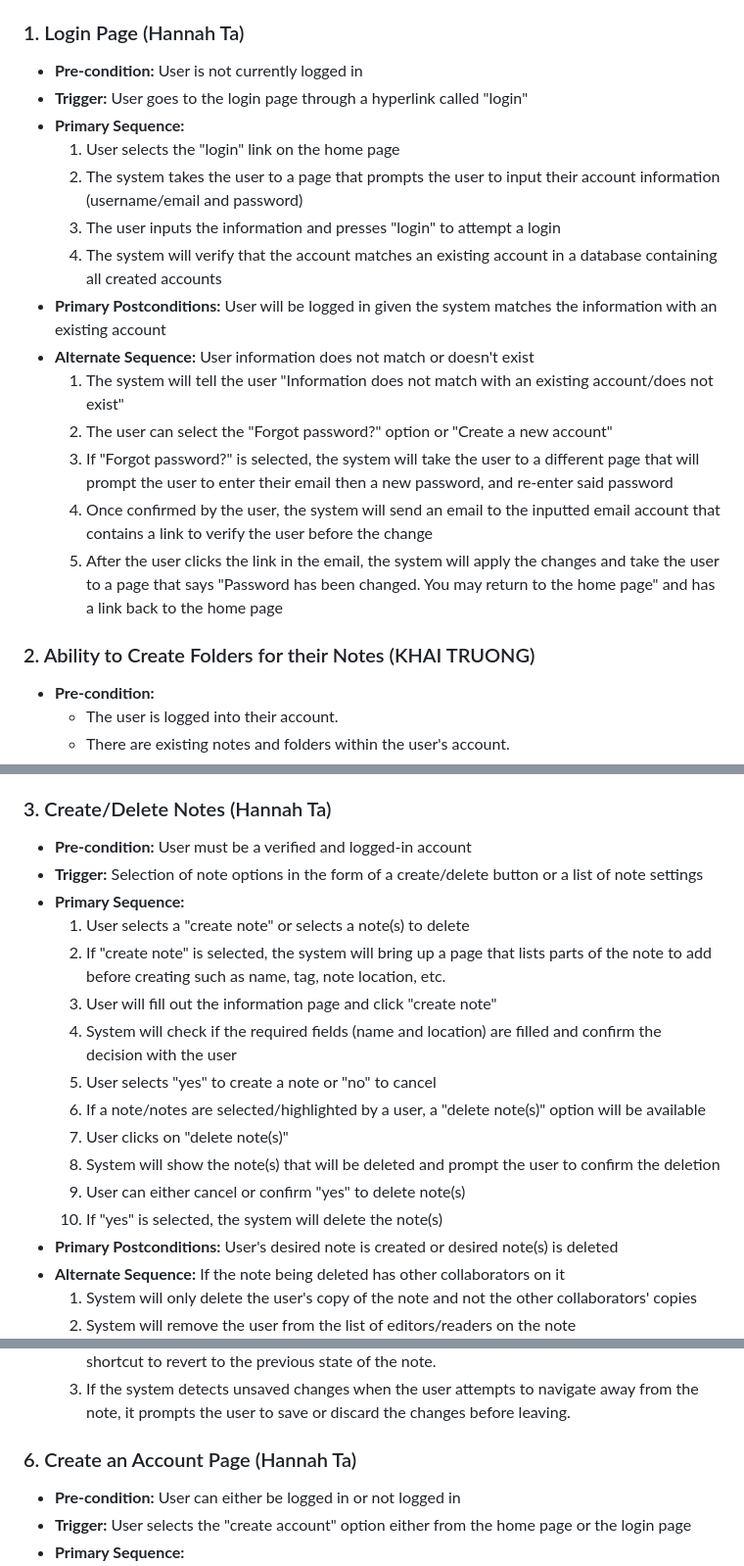
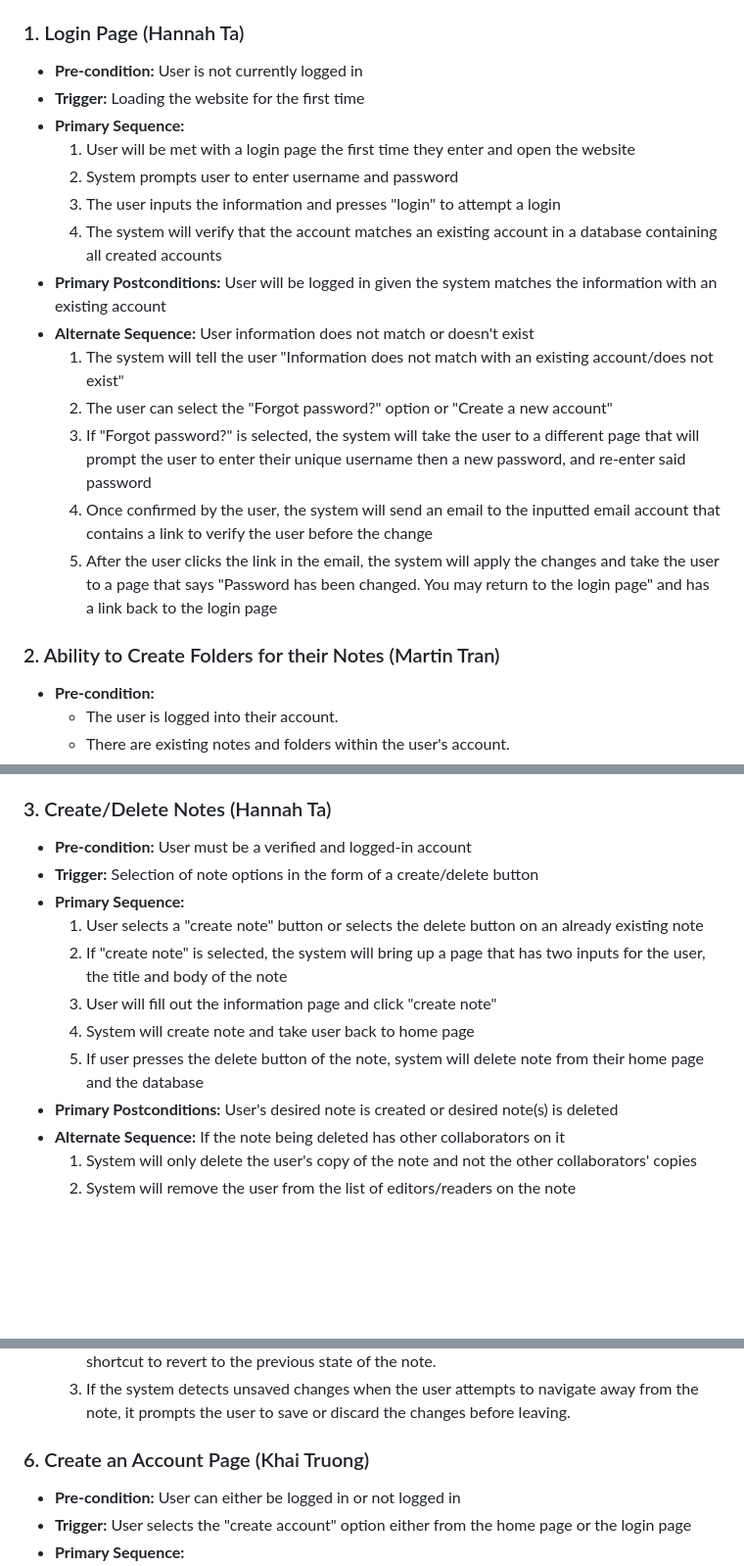
Before and after one commit to martintranthecoder/Noter, a Markdown page: requirements.md, 3 parts joined by grey strips. Shown at 98% size. Drawn GitHub-style; blank space fills up the shorter version.

```diff
--- a/requirements.md
+++ b/requirements.md
@@ -33,22 +33,22 @@
 
 ### 1. Login Page (Hannah Ta)
 - **Pre-condition:** User is not currently logged in
-- **Trigger:** User goes to the login page through a hyperlink called "login"
+- **Trigger:** Loading the website for the first time
 - **Primary Sequence:**
-  1. User selects the "login" link on the home page
-  2. The system takes the user to a page that prompts the user to input their account information (username/email and password)
+  1. User will be met with a login page the first time they enter and open the website
+  2. System prompts user to enter username and password
   3. The user inputs the information and presses "login" to attempt a login
   4. The system will verify that the account matches an existing account in a database containing all created accounts
 - **Primary Postconditions:** User will be logged in given the system matches the information with an existing account
 - **Alternate Sequence:** User information does not match or doesn't exist
   1. The system will tell the user "Information does not match with an existing account/does not exist"
   2. The user can select the "Forgot password?" option or "Create a new account"
-  3. If "Forgot password?" is selected, the system will take the user to a different page that will prompt the user to enter their email then a new password, and re-enter said password
+  3. If "Forgot password?" is selected, the system will take the user to a different page that will prompt the user to enter their unique username then a new password, and re-enter said password
   4. Once confirmed by the user, the system will send an email to the inputted email account that contains a link to verify the user before the change
-  5. After the user clicks the link in the email, the system will apply the changes and take the user to a page that says "Password has been changed. You may return to the home page" and has a link back to the home page
+  5. After the user clicks the link in the email, the system will apply the changes and take the user to a page that says "Password has been changed. You may return to the login page" and has a link back to the login page
 
 
-### 2. Ability to Create Folders for their Notes (KHAI TRUONG)
+### 2. Ability to Create Folders for their Notes (Martin Tran)
 - **Pre-condition:**
   - The user is logged into their account.
   - There are existing notes and folders within the user's account.
@@ -75,18 +75,13 @@
 
 ### 3. Create/Delete Notes (Hannah Ta)
 - **Pre-condition:** User must be a verified and logged-in account
-- **Trigger:** Selection of note options in the form of a create/delete button or a list of note settings
+- **Trigger:** Selection of note options in the form of a create/delete button
 - **Primary Sequence:**
-  1. User selects a "create note" or selects a note(s) to delete
-  2. If "create note" is selected, the system will bring up a page that lists parts of the note to add before creating such as name, tag, note location, etc.
+  1. User selects a "create note" button or selects the delete button on an already existing note
+  2. If "create note" is selected, the system will bring up a page that has two inputs for the user, the title and body of the note
   3. User will fill out the information page and click "create note"
-  4. System will check if the required fields (name and location) are filled and confirm the decision with the user
-  5. User selects "yes" to create a note or "no" to cancel
-  6. If a note/notes are selected/highlighted by a user, a "delete note(s)" option will be available
-  7. User clicks on "delete note(s)"
-  8. System will show the note(s) that will be deleted and prompt the user to confirm the deletion
-  9. User can either cancel or confirm "yes" to delete note(s)
-  10. If "yes" is selected, the system will delete the note(s)
+  4. System will create note and take user back to home page
+  6. If user presses the delete button of the note, system will delete note from their home page and the database
 - **Primary Postconditions:** User's desired note is created or desired note(s) is deleted
 - **Alternate Sequence:** If the note being deleted has other collaborators on it
   1. System will only delete the user's copy of the note and not the other collaborators' copies
@@ -137,7 +132,7 @@
   3. If the system detects unsaved changes when the user attempts to navigate away from the note, it prompts the user to save or discard the changes before leaving.
 
 
-### 6. Create an Account Page (Hannah Ta)
+### 6. Create an Account Page (Khai Truong)
 - **Pre-condition:** User can either be logged in or not logged in
 - **Trigger:** User selects the "create account" option either from the home page or the login page
 - **Primary Sequence:**
```
Also changed, not shown: other parts of requirements.md (+3 -2 lines).
